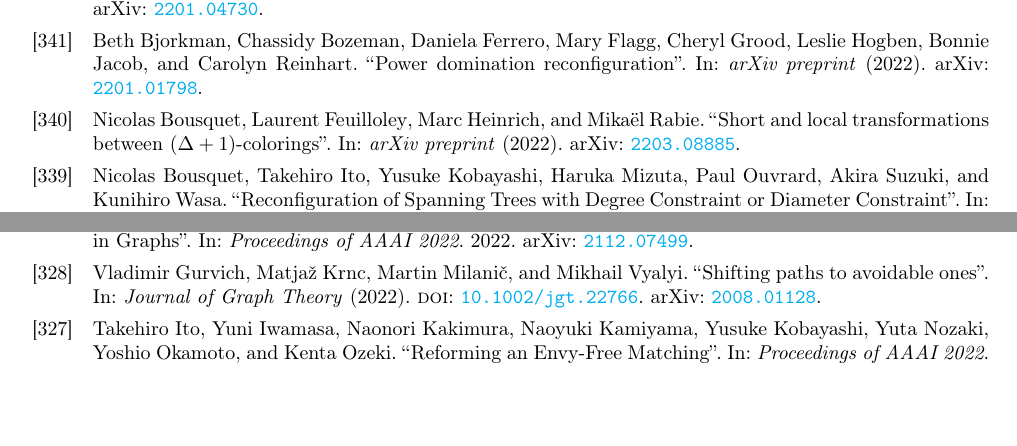
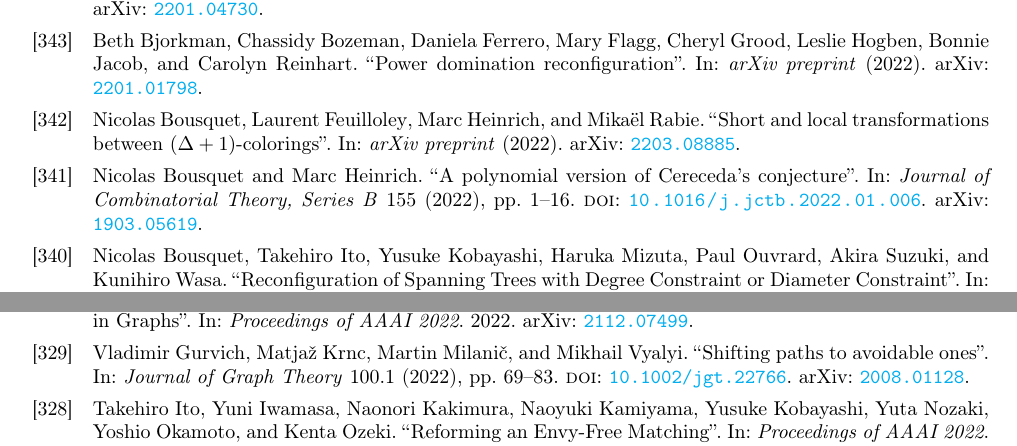
Before and after one commit to hoanganhduc/core-pubs, a LaTeX paper (main.tex, which reads core.bib): two parts of page 3 of 22, joined at a grey line, cut so that both start at the same text, the shorter picture padded with empty space. Compiled offline with pdfLaTeX.

Commit message:
Update on Overleaf.

```diff
--- a/core.bib
+++ b/core.bib
@@ -5,3 +12,16 @@
+	archiveprefix = {arXiv},
+	eprint        = {2110.11585}
+}
+@article{journals/jctb/BousquetH22,
+	title         = {{A polynomial version of Cereceda's conjecture}},
+	author        = {Nicolas Bousquet and Marc Heinrich},
+	year          = {2022},
+	journal       = {Journal of Combinatorial Theory, Series B},
+	volume        = {155},
+	pages         = {1--16},
+	doi           = {10.1016/j.jctb.2022.01.006},
+	archiveprefix = {arXiv},
+	eprint        = {1903.05619}
 }
 @article{journals/opmath/EakawinrujeeT22,
 	title         = {{$\gamma$-paired dominating graphs of cycles}},
@@ -704,6 +724,9 @@
 	author        = {Gurvich, Vladimir and Krnc, Matja{\v{z}} and Milani{\v{c}}, Martin and Vyalyi, Mikhail},
 	year          = {2022},
 	journal       = {Journal of Graph Theory},
+	volume        = {100},
+	number        = {1},
+	pages         = {69--83},
 	doi           = {10.1002/jgt.22766},
 	archiveprefix = {arXiv},
 	eprint        = {2008.01128}
--- a/main.tex
+++ b/main.tex
@@ -15,7 +15,7 @@
             ]{hyperref}
 
 \title{List of some publications related to Combinatorial Reconfiguration}
-\date{April 01, 2022}
+\date{April 12, 2022}
 
 \usepackage[backend=biber, safeinputenc, style=numeric, sorting=ynt, maxbibnames=20, labeldateparts=true, defernumbers=true]{biblatex}
 
```
Also changed, not shown: core.bib (9 more changed lines).
